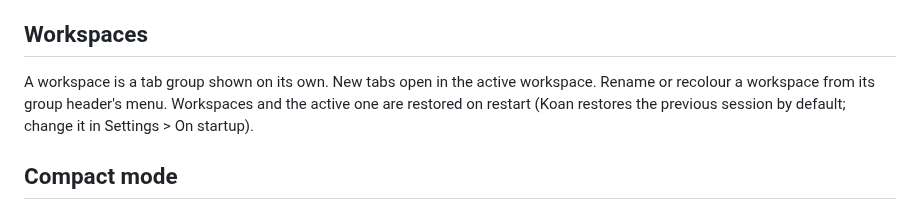
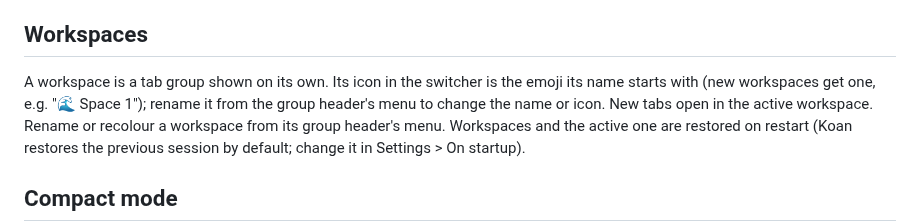
Before and after one commit to Chaitanya045/koan, a Markdown page: docs/USAGE.md, the part around the change. GitHub-like rendering.

```diff
--- a/docs/USAGE.md
+++ b/docs/USAGE.md
@@ -52,7 +52,9 @@ workspace, **+** creates one.
 
 ## Workspaces
 
-A workspace is a tab group shown on its own. New tabs open in the active
+A workspace is a tab group shown on its own. Its icon in the switcher is
+the emoji its name starts with (new workspaces get one, e.g. "🌊 Space 1");
+rename it from the group header's menu to change the name or icon. New tabs open in the active
 workspace. Rename or recolour a workspace from its group header's menu.
 Workspaces and the active one are restored on restart (Koan restores the
 previous session by default; change it in Settings > On startup).
```
Also changed, not shown: .agent/reviews/pr21-review.md (added, +33 -0 lines), docs/ZEN_PARITY.md (+1 -1 lines), docs/screenshots/workspace-icons.png (added), 3 other files.
